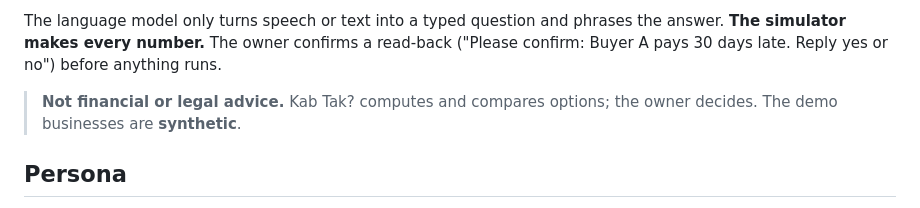
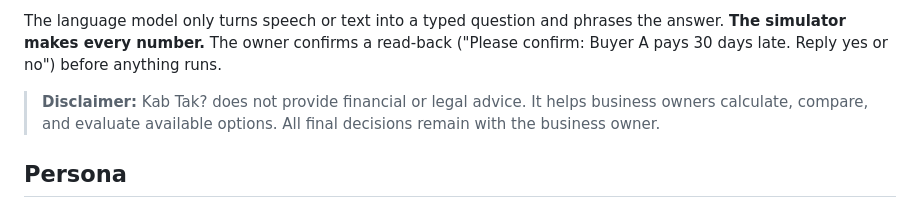
Before and after one commit to sankalp-happy/Srujana_hackathon2026_KabTak, a Markdown page: README.md, the part around the change. Drawn GitHub-style.

Commit message:
Revise disclaimer in README.md
Updated disclaimer to clarify that Kab Tak? does not provide financial or legal advice and emphasizes that decisions are made by the business owner.

```diff
--- a/README.md
+++ b/README.md
@@ -18,7 +18,7 @@ An owner signs up on a website, optionally uploads an Excel workbook of invoices
 
 The language model only turns speech or text into a typed question and phrases the answer. **The simulator makes every number.** The owner confirms a read-back ("Please confirm: Buyer A pays 30 days late. Reply yes or no") before anything runs.
 
-> **Not financial or legal advice.** Kab Tak? computes and compares options; the owner decides. The demo businesses are **synthetic**.
+> **Disclaimer:** Kab Tak? does not provide financial or legal advice. It helps business owners calculate, compare, and evaluate available options. All final decisions remain with the business owner.
 
 ## Persona
 
```
